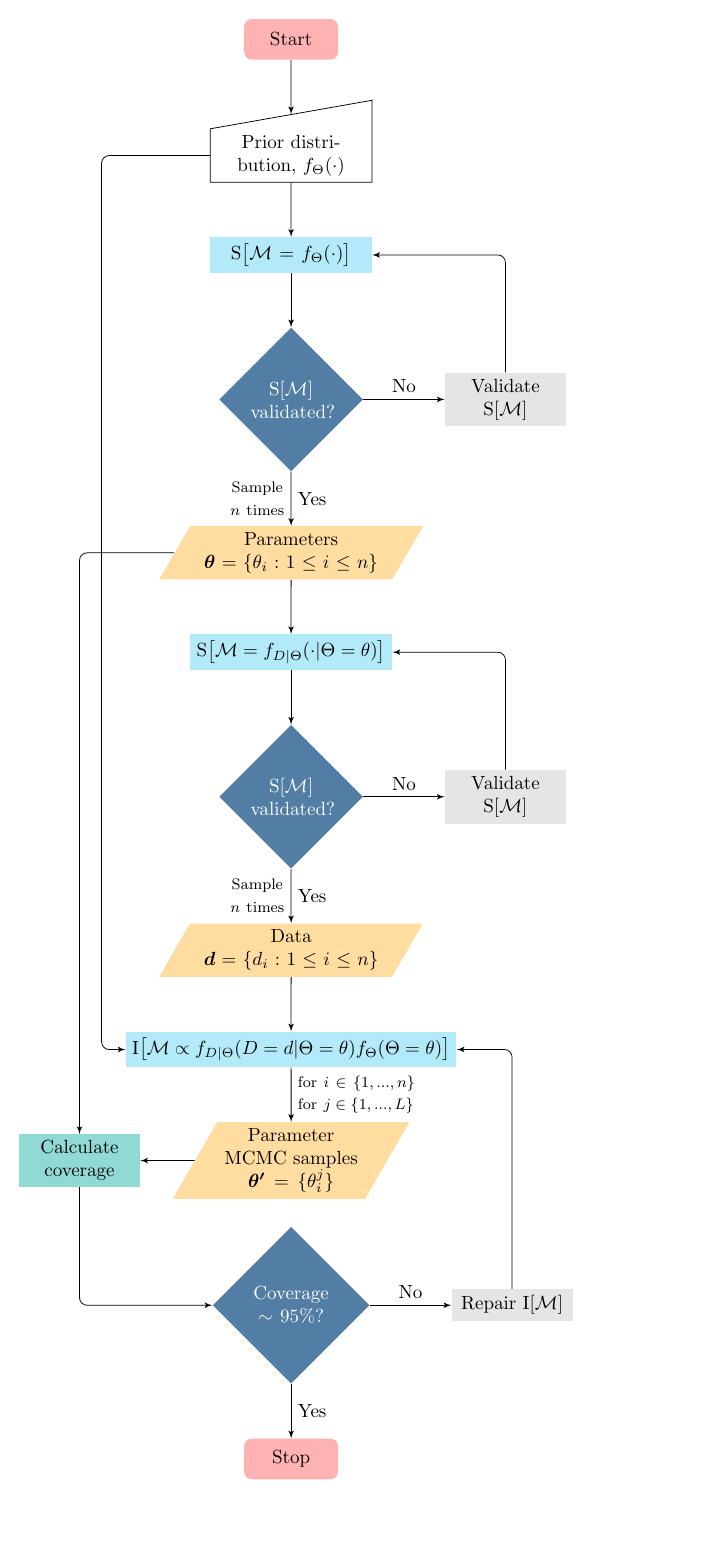
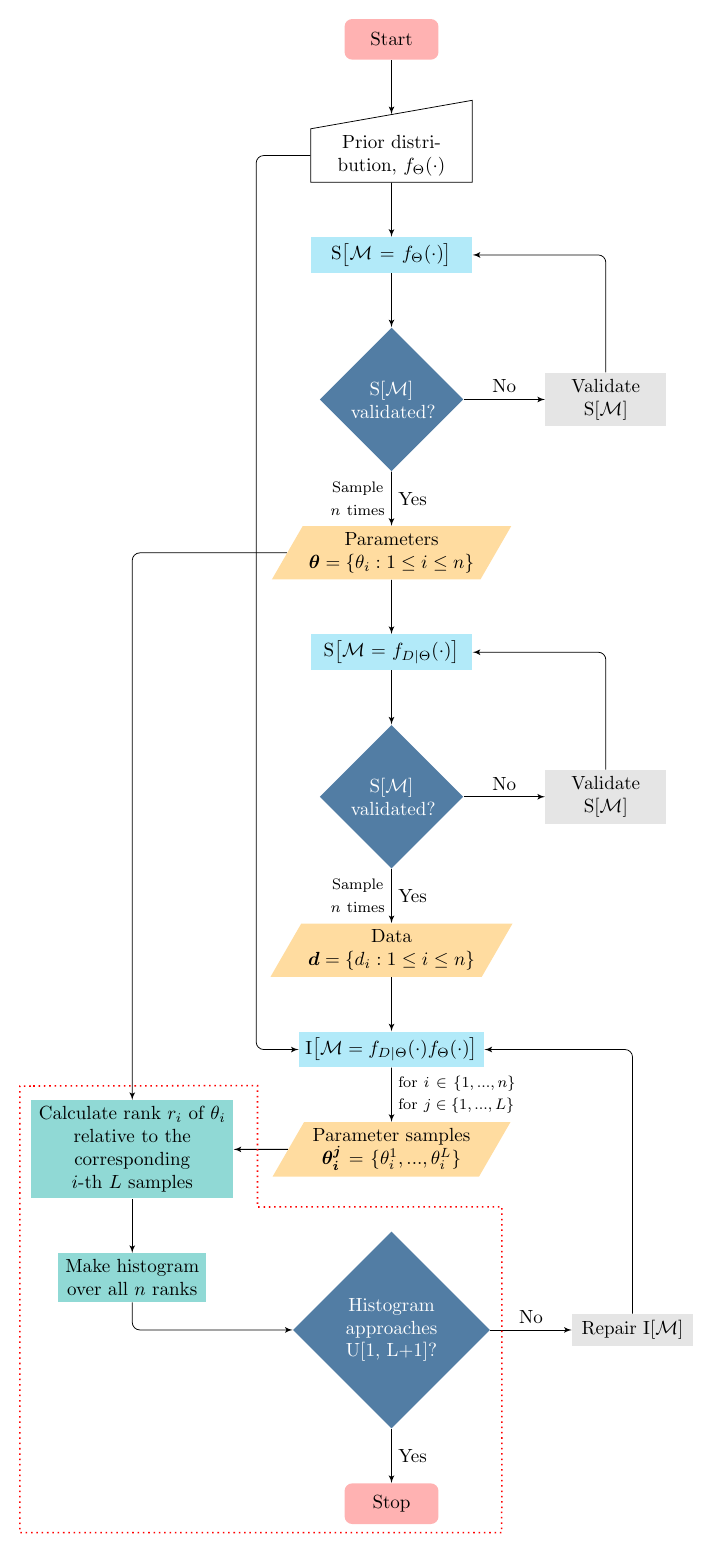
Before and after one commit to rbouckaert/DeveloperManual, a LaTeX figure (figures/flowchart_SBC.tex): the whole page, the shorter picture padded with empty space. Compiled offline with pdfLaTeX.

Commit message:
Add sbc flowchart

```diff
--- a/figures/flowchart_SBC.tex
+++ b/figures/flowchart_SBC.tex
@@ -30,12 +30,11 @@
     \node [block] (directsim0) [text width=2.75cm, below=1cm of prior] {$\text{S}\big[\mathcal{M}=f_\Theta(\cdot)\big]$};
     \node [decision, text width=1.5cm, align=center] (decision0) [below = 1cm of directsim0] {$\text{S}[\mathcal{M}]$\\validated?};
     \node [block1, text width = 2cm, align=center] [right = 1.5cm of decision0] (valsim0) {Validate $\text{S}[\mathcal{M}]$};
-    \node [io, text width=3.5cm, align=center] (params) [below = 1cm
-    of decision0] {Parameters\\$\boldsymbol{\theta} = \{ \theta_i: 1 \leq i \leq n\}$};
+    \node [io, text width=3.05cm, align=center] (params) [below = 1cm of decision0] {Parameters\\$\boldsymbol{\theta} = \{ \theta_i: 1 \leq i \leq n\}$};
 
     % simulator
     % \node [block] (lik) [text width=1cm, right=6.5cm of directdata] {$\text{I}(\mathcal{M})$};
-    \node [block] (directsim1) [text width=3.5cm, below=1cm of params] {$\text{S}\big[\mathcal{M}=f_{D|\Theta}(\cdot|\Theta=\theta)\big]$};
+    \node [block] (directsim1) [text width=2.75cm, below=1cm of params] {$\text{S}\big[\mathcal{M}=f_{D|\Theta}(\cdot)\big]$};
     \node [decision, text width=1.5cm, align=center] (decision1) [below = 1cm of directsim1] {$\text{S}[\mathcal{M}]$\\validated?};
     % \coordinate [below = 0.75cm of decision1] (datacoord) {};
     \node [block1, text width = 2cm, align=center] [right = 1.5cm of decision1] (valsim1) {Validate $\text{S}[\mathcal{M}]$};
@@ -43,15 +42,15 @@
 
     % data
     % \node [decision, text width=1.5cm, align=center] (decision1) [below = 1cm of params] {Direct simulator available?};
-    \node [io, text width=3.5cm, align=center] (directdata) [below = 1cm of decision1] {Data\\$\boldsymbol{d}=\{d_i: 1 \leq i \leq n\}$};
+    \node [io, text width=3.1cm, align=center] (directdata) [below = 1cm of decision1] {Data\\$\boldsymbol{d}=\{d_i: 1 \leq i \leq n\}$};
     % \node [io, text width=1cm, align=center] (mcmcdata) [below right = 1cm and 1cm of decision1] {Data $D'$};
 
     % inference
-    \node [block] (lik2) [below = 1cm of directdata] {$\text{I}\big[\mathcal{M}\propto f_{D|\Theta}(D=d|\Theta=\theta)f_\Theta(\Theta=\theta)\big]$};
-    \node [io, text width=2.5cm, align=center] (posterior) [below = 1cm
-    of lik2] {Parameter\\MCMC samples\\$\boldsymbol{\theta'} = \{\theta_i^j\}$};
-    \node [block2] (cov) [text width=2cm, left = 1cm of posterior] {Calculate coverage};
-    \node [decision, text width=1.75cm, align=center] (decision2) [below = 0.5cm of posterior] {Coverage $\sim 95\%$?};
+    \node [block] (lik2) [below = 1cm of directdata] {$\text{I}\big[\mathcal{M}=f_{D|\Theta}(\cdot)f_\Theta(\cdot)\big]$};
+    \node [io, text width=3cm, align=center] (posterior) [below = 1cm of lik2] {Parameter samples\\$\boldsymbol{\theta_i^j} = \{\theta_i^1, ..., \theta_i^L\}$};
+    \node [block2] (rank) [text width=3.5cm, left = 1cm of posterior] {Calculate rank $r_i$ of $\theta_i$\\relative to the corresponding $i$-th $L$ samples};
+    \node [block2] (hist) [text width=2.5cm, below = 1cm of rank] {Make histogram\\over all $n$ ranks};
+    \node [decision, text width=2cm, align=center] (decision2) [below = 1cm of posterior] {Histogram approaches U[1, L+1]?};
     \node [block1, text width=2cm, align=center] [right = 1.5cm of decision2] (fix) {Repair $\text{I}[\mathcal{M}]$};
 
     \node [cloud] [below = 1cm of decision2] (done) {Stop};
@@ -72,12 +71,13 @@
     \path[line] (decision1) -- node [midway, right] {Yes} (directdata);
     \path[line, draw=none, text width=1.5cm, align=center] (decision1) -- node [midway, left, xshift=0.25cm] {\footnotesize Sample $n$ times} (directdata);
 
-    \path[line, rounded corners] (prior) --++ (-3.5,0cm) |- (lik2);
+    \path[line, rounded corners] (prior) --++ (-2.5,0cm) |- (lik2);
     \path[line] (directdata) -- (lik2);
     \path[line] (lik2) -- node [midway, text width=2.5cm] {\footnotesize for $i \in \{1, ..., n\}$ for $j \in \{1,...,L\}$} (posterior);
-    \path[line, rounded corners] (params) -| (cov.north);
-    \path[line] (posterior) -- (cov);
-    \path[line, rounded corners] (cov) |- (decision2);
+    \path[line, rounded corners] (params) -| (rank.north);
+    \path[line] (posterior) -- (rank);
+    \path[line] (rank) -- (hist);
+    \path[line, rounded corners] (hist) |- (decision2);
     \path[line] (decision2) -- node [midway] {No} (fix);
     \path[line, rounded corners] (fix) |- (lik2);
     \path[line] (decision2) -- node [midway] {Yes} (done);
```
Also changed, not shown: figures/flowchart_SBC.tex (10 more changed lines).
